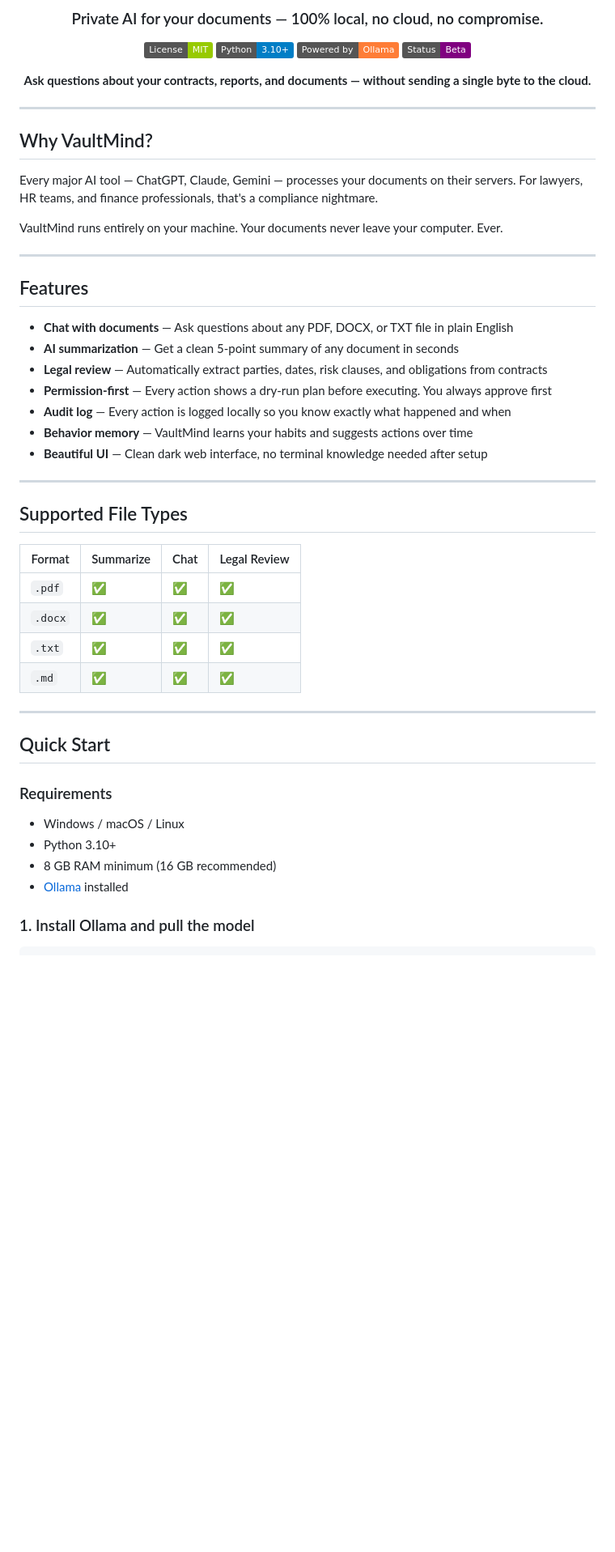
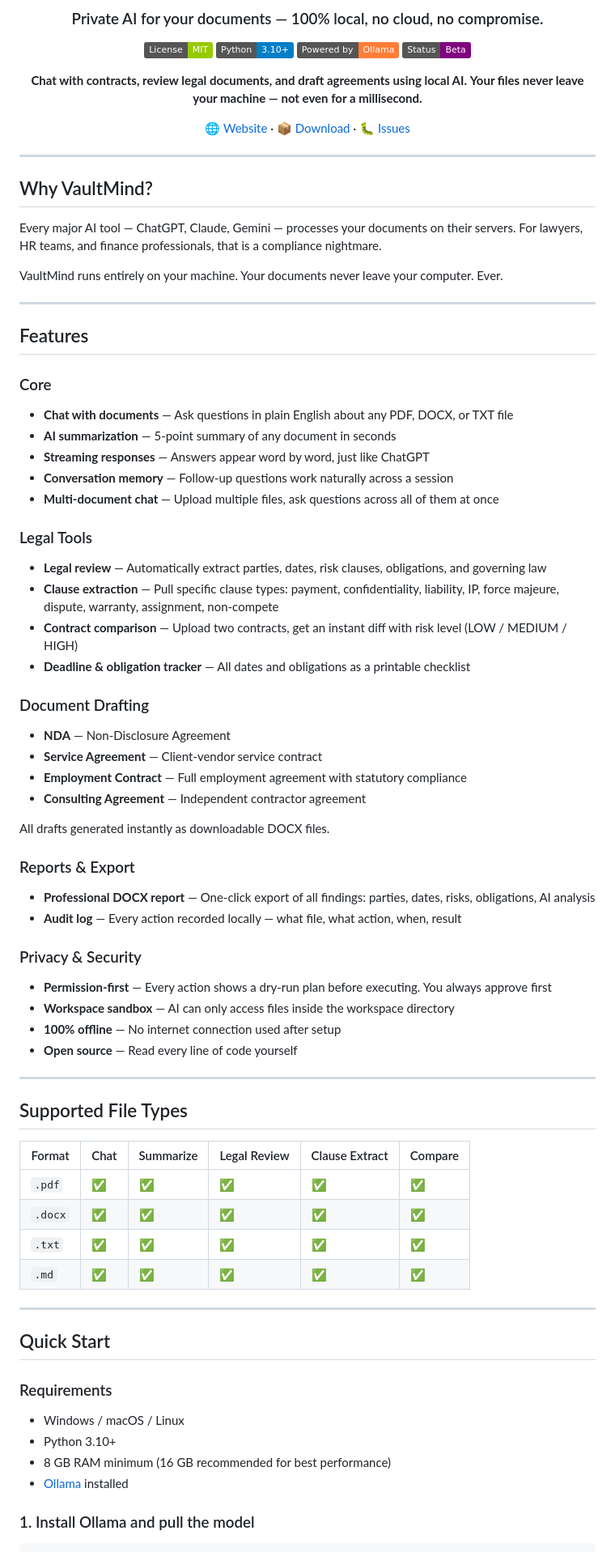
Before and after one commit to Sauvi/vaultmind, a Markdown page: README.md, the part around one of its changes. Shown at 81% size. Rendered like a GitHub page; badges without logos; blank space fills up the shorter version.

```diff
--- a/README.md
+++ b/README.md
@@ -9,7 +9,10 @@
 [![Ollama](https://img.shields.io/badge/Powered%20by-Ollama-orange.svg)](https://ollama.com)
 [![Status: Beta](https://img.shields.io/badge/Status-Beta-purple.svg)]()
 
-**Ask questions about your contracts, reports, and documents — without sending a single byte to the cloud.**
+**Chat with contracts, review legal documents, and draft agreements using local AI.**
+**Your files never leave your machine — not even for a millisecond.**
+
+[🌐 Website](https://sauvi.github.io/vaultmind) · [📦 Download](https://github.com/Sauvi/vaultmind/releases) · [🐛 Issues](https://github.com/Sauvi/vaultmind/issues)
 
 </div>
 
@@ -17,7 +20,7 @@
 
 ## Why VaultMind?
 
-Every major AI tool — ChatGPT, Claude, Gemini — processes your documents on their servers. For lawyers, HR teams, and finance professionals, that's a compliance nightmare.
+Every major AI tool — ChatGPT, Claude, Gemini — processes your documents on their servers. For lawyers, HR teams, and finance professionals, that is a compliance nightmare.
 
 VaultMind runs entirely on your machine. Your documents never leave your computer. Ever.
 
@@ -25,24 +28,47 @@ VaultMind runs entirely on your machine. Your documents never leave your compute
 
 ## Features
 
-- **Chat with documents** — Ask questions about any PDF, DOCX, or TXT file in plain English
-- **AI summarization** — Get a clean 5-point summary of any document in seconds
-- **Legal review** — Automatically extract parties, dates, risk clauses, and obligations from contracts
+### Core
+- **Chat with documents** — Ask questions in plain English about any PDF, DOCX, or TXT file
+- **AI summarization** — 5-point summary of any document in seconds
+- **Streaming responses** — Answers appear word by word, just like ChatGPT
+- **Conversation memory** — Follow-up questions work naturally across a session
+- **Multi-document chat** — Upload multiple files, ask questions across all of them at once
+
+### Legal Tools
+- **Legal review** — Automatically extract parties, dates, risk clauses, obligations, and governing law
+- **Clause extraction** — Pull specific clause types: payment, confidentiality, liability, IP, force majeure, dispute, warranty, assignment, non-compete
+- **Contract comparison** — Upload two contracts, get an instant diff with risk level (LOW / MEDIUM / HIGH)
+- **Deadline & obligation tracker** — All dates and obligations as a printable checklist
+
+### Document Drafting
+- **NDA** — Non-Disclosure Agreement
+- **Service Agreement** — Client-vendor service contract
+- **Employment Contract** — Full employment agreement with statutory compliance
+- **Consulting Agreement** — Independent contractor agreement
+
+All drafts generated instantly as downloadable DOCX files.
+
+### Reports & Export
+- **Professional DOCX report** — One-click export of all findings: parties, dates, risks, obligations, AI analysis
+- **Audit log** — Every action recorded locally — what file, what action, when, result
+
+### Privacy & Security
 - **Permission-first** — Every action shows a dry-run plan before executing. You always approve first
-- **Audit log** — Every action is logged locally so you know exactly what happened and when
-- **Behavior memory** — VaultMind learns your habits and suggests actions over time
-- **Beautiful UI** — Clean dark web interface, no terminal knowledge needed after setup
+- **Workspace sandbox** — AI can only access files inside the workspace directory
+- **100% offline** — No internet connection used after setup
+- **Open source** — Read every line of code yourself
 
 ---
 
 ## Supported File Types
 
-| Format | Summarize | Chat | Legal Review |
-|--------|-----------|------|--------------|
-| `.pdf` | ✅ | ✅ | ✅ |
-| `.docx` | ✅ | ✅ | ✅ |
-| `.txt` | ✅ | ✅ | ✅ |
-| `.md` | ✅ | ✅ | ✅ |
+| Format | Chat | Summarize | Legal Review | Clause Extract | Compare |
+|--------|------|-----------|--------------|----------------|---------|
+| `.pdf` | ✅ | ✅ | ✅ | ✅ | ✅ |
+| `.docx` | ✅ | ✅ | ✅ | ✅ | ✅ |
+| `.txt` | ✅ | ✅ | ✅ | ✅ | ✅ |
+| `.md` | ✅ | ✅ | ✅ | ✅ | ✅ |
 
 ---
 
@@ -52,7 +78,7 @@ VaultMind runs entirely on your machine. Your documents never leave your compute
 
 - Windows / macOS / Linux
 - Python 3.10+
-- 8 GB RAM minimum (16 GB recommended)
+- 8 GB RAM minimum (16 GB recommended for best performance)
 - [Ollama](https://ollama.com) installed
 
 ### 1. Install Ollama and pull the model
```
Also changed, not shown: other parts of README.md (+78 -82 lines).
